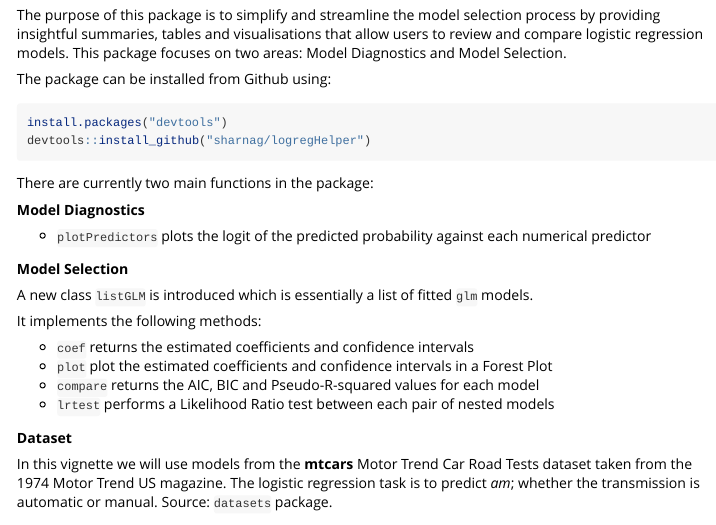
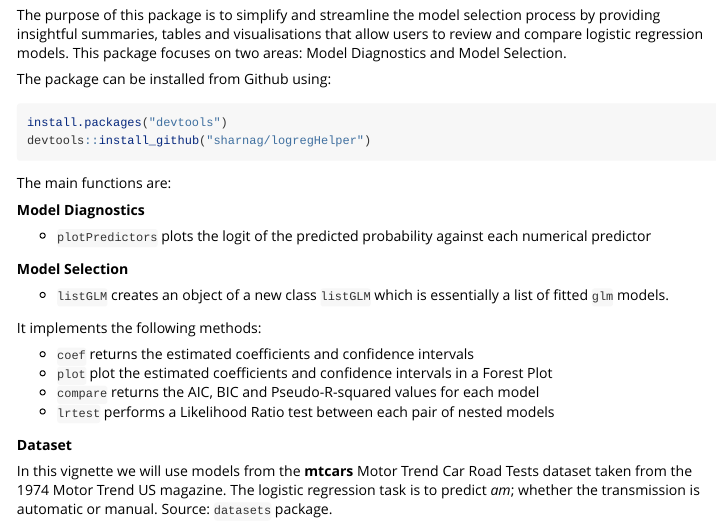
Before and after one commit to sharnag/logregHelper, an R Markdown document (vignettes/logregHelper.Rmd): the page in a window 1100 px wide, from 190 px down. Rendered offline with R 4.5, knitr and Pandoc, with nearby package versions; some code elsewhere in the file could not run offline; long lines of code are wrapped.

Commit message:
Updated vignette

````diff
--- a/vignettes/logregHelper.Rmd
+++ b/vignettes/logregHelper.Rmd
@@ -30,7 +30,7 @@ install.packages("devtools")
 devtools::install_github("sharnag/logregHelper")
 ```
 
-There are currently two main functions in the package:
+The main functions are:
 
 **Model Diagnostics**
 
@@ -38,7 +38,7 @@ There are currently two main functions in the package:
 
 **Model Selection**
 
-A new class `listGLM` is introduced which is essentially a list of fitted `glm` models.
+- `listGLM` creates an object of a new class `listGLM` which is essentially a list of fitted `glm` models.
 
 It implements the following methods:
 
````
Also changed, not shown: vignettes/logregHelper.html.
